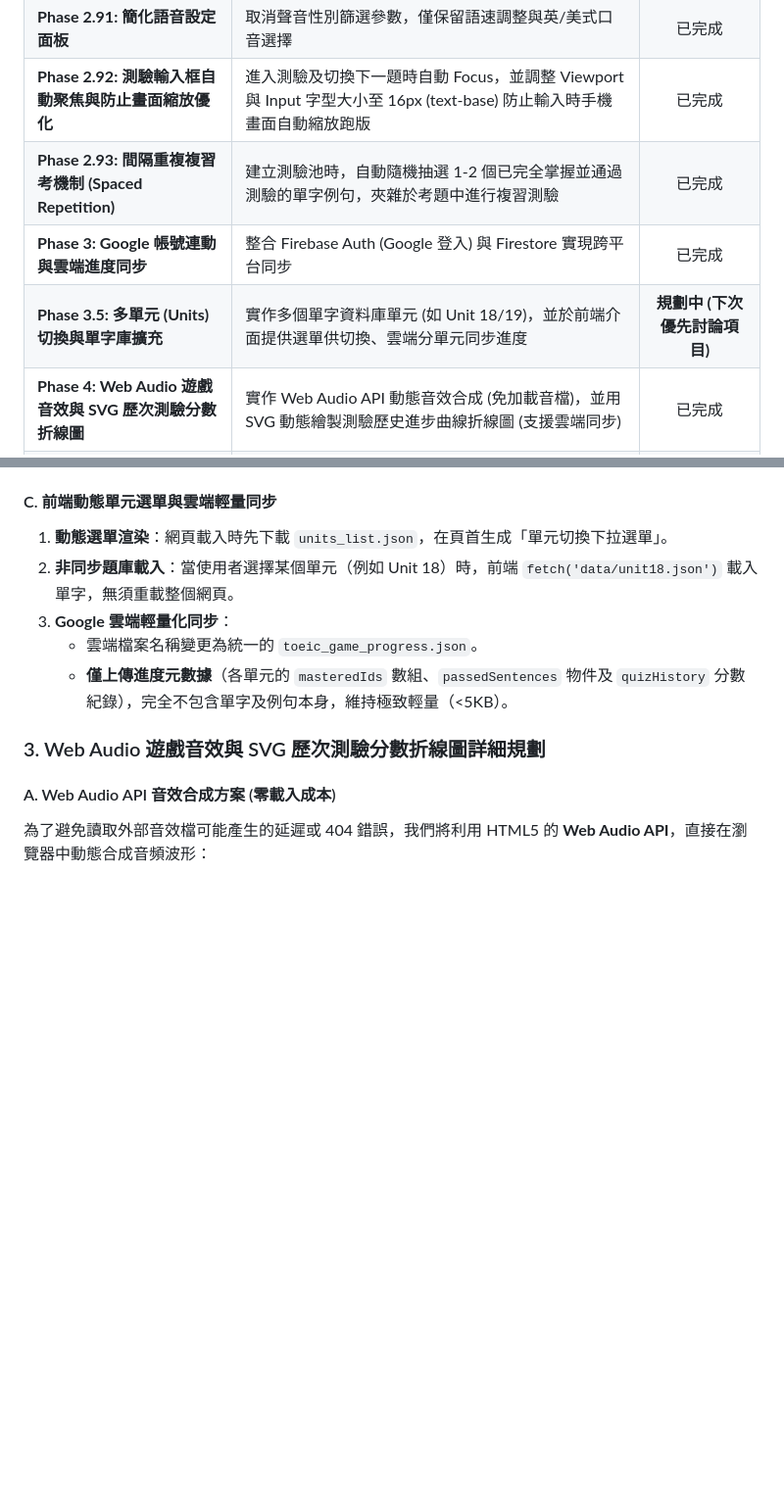
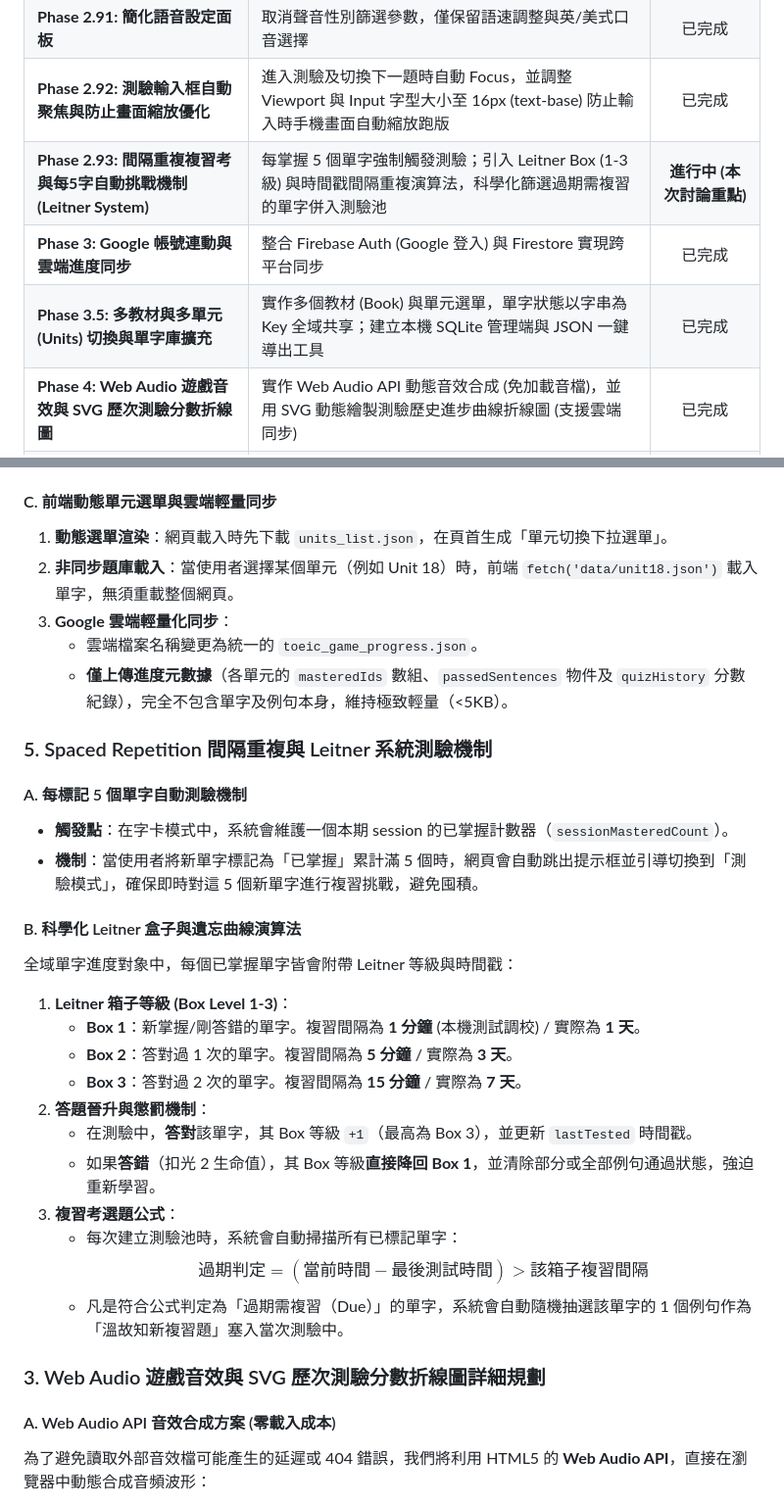
Before and after one commit to TimLin7026/toeic-web-game, a Markdown page: implementation_plan.md, 2 parts joined by grey strips. Shown at 98% size. GitHub-like rendering; blank space fills up the shorter version.

Commit message:
Update roadmap: add Leitner box system and 5-word test triggers for Phase 2.93

```diff
--- a/implementation_plan.md
+++ b/implementation_plan.md
@@ -82,9 +82,9 @@
 | **Phase 2.9: 新增齒輪設定面板與 TTS 精細控制** | 新增齒輪按鈕，提供語速 `+-` 調整與英/美式、男/女聲語音選單 | 已完成 |
 | **Phase 2.91: 簡化語音設定面板** | 取消聲音性別篩選參數，僅保留語速調整與英/美式口音選擇 | 已完成 |
 | **Phase 2.92: 測驗輸入框自動聚焦與防止畫面縮放優化** | 進入測驗及切換下一題時自動 Focus，並調整 Viewport 與 Input 字型大小至 16px (text-base) 防止輸入時手機畫面自動縮放跑版 | 已完成 |
-| **Phase 2.93: 間隔重複複習考機制 (Spaced Repetition)** | 建立測驗池時，自動隨機抽選 1-2 個已完全掌握並通過測驗的單字例句，夾雜於考題中進行複習測驗 | 已完成 |
+| **Phase 2.93: 間隔重複複習考與每5字自動挑戰機制 (Leitner System)** | 每掌握 5 個單字強制觸發測驗；引入 Leitner Box (1-3級) 與時間戳間隔重複演算法，科學化篩選過期需複習的單字併入測驗池 | **進行中 (本次討論重點)** |
 | **Phase 3: Google 帳號連動與雲端進度同步** | 整合 Firebase Auth (Google 登入) 與 Firestore 實現跨平台同步 | 已完成 |
-| **Phase 3.5: 多單元 (Units) 切換與單字庫擴充** | 實作多個單字資料庫單元 (如 Unit 18/19)，並於前端介面提供選單供切換、雲端分單元同步進度 | **規劃中 (下次優先討論項目)** |
+| **Phase 3.5: 多教材與多單元 (Units) 切換與單字庫擴充** | 實作多個教材 (Book) 與單元選單，單字狀態以字串為 Key 全域共享；建立本機 SQLite 管理端與 JSON 一鍵導出工具 | 已完成 |
 | **Phase 4: Web Audio 遊戲音效與 SVG 歷次測驗分數折線圖** | 實作 Web Audio API 動態音效合成 (免加載音檔)，並用 SVG 動態繪製測驗歷史進步曲線折線圖 (支援雲端同步) | 已完成 |
 | **Phase 5: 時事文章閱讀與閱讀測驗功能** | GitHub Actions 定時抓取 RSS 英文新聞時事文章，配合文章生成並提供閱讀測驗功能 | 規劃中 (不急) |
 | **Phase 6: 學習成就系統** | 加入遊戲趣味化徽章、成就系統與 Combo 連勝特效 | 規劃中 (不急) |
@@ -132,6 +132,27 @@
 3. **Google 雲端輕量化同步**：
    * 雲端檔案名稱變更為統一的 `toeic_game_progress.json`。
    * **僅上傳進度元數據**（各單元的 `masteredIds` 數組、`passedSentences` 物件及 `quizHistory` 分數紀錄），完全不包含單字及例句本身，維持極致輕量（<5KB）。
+
+
+### 5. Spaced Repetition 間隔重複與 Leitner 系統測驗機制
+
+#### A. 每標記 5 個單字自動測驗機制
+* **觸發點**：在字卡模式中，系統會維護一個本期 session 的已掌握計數器（`sessionMasteredCount`）。
+* **機制**：當使用者將新單字標記為「已掌握」累計滿 5 個時，網頁會自動跳出提示框並引導切換到「測驗模式」，確保即時對這 5 個新單字進行複習挑戰，避免囤積。
+
+#### B. 科學化 Leitner 盒子與遺忘曲線演算法
+全域單字進度對象中，每個已掌握單字皆會附帶 Leitner 等級與時間戳：
+1. **Leitner 箱子等級 (Box Level 1-3)**：
+   * **Box 1**：新掌握/剛答錯的單字。複習間隔為 **1 分鐘** (本機測試調校) / 實際為 **1 天**。
+   * **Box 2**：答對過 1 次的單字。複習間隔為 **5 分鐘** / 實際為 **3 天**。
+   * **Box 3**：答對過 2 次的單字。複習間隔為 **15 分鐘** / 實際為 **7 天**。
+2. **答題晉升與懲罰機制**：
+   * 在測驗中，**答對**該單字，其 Box 等級 `+1`（最高為 Box 3），並更新 `lastTested` 時間戳。
+   * 如果**答錯**（扣光 2 生命值），其 Box 等級**直接降回 Box 1**，並清除部分或全部例句通過狀態，強迫重新學習。
+3. **複習考選題公式**：
+   * 每次建立測驗池時，系統會自動掃描所有已標記單字：
+     $$\text{過期判定} = (\text{當前時間} - \text{最後測試時間}) > \text{該箱子複習間隔}$$
+   * 凡是符合公式判定為「過期需複習（Due）」的單字，系統會自動隨機抽選該單字的 1 個例句作為「溫故知新複習題」塞入當次測驗中。
 
 
 ### 3. Web Audio 遊戲音效與 SVG 歷次測驗分數折線圖詳細規劃
```
